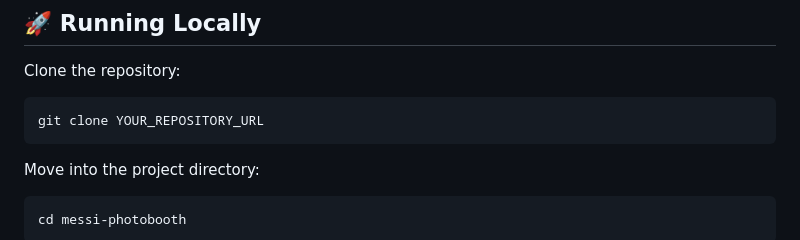
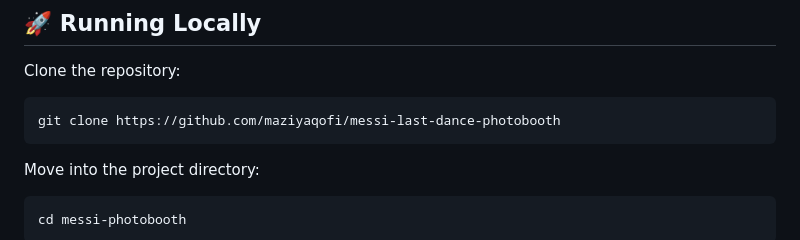
Before and after one commit to maziyaqofi/messi-last-dance-photobooth, a Markdown page: README.md, the part around the change. Drawn GitHub-style.

Commit message:
Update repository clone URL in README

````diff
--- a/README.md
+++ b/README.md
@@ -122,7 +122,7 @@ messi-photobooth/
 Clone the repository:
 
 ```bash
-git clone YOUR_REPOSITORY_URL
+git clone https://github.com/maziyaqofi/messi-last-dance-photobooth
 ```
 
 Move into the project directory:
````
